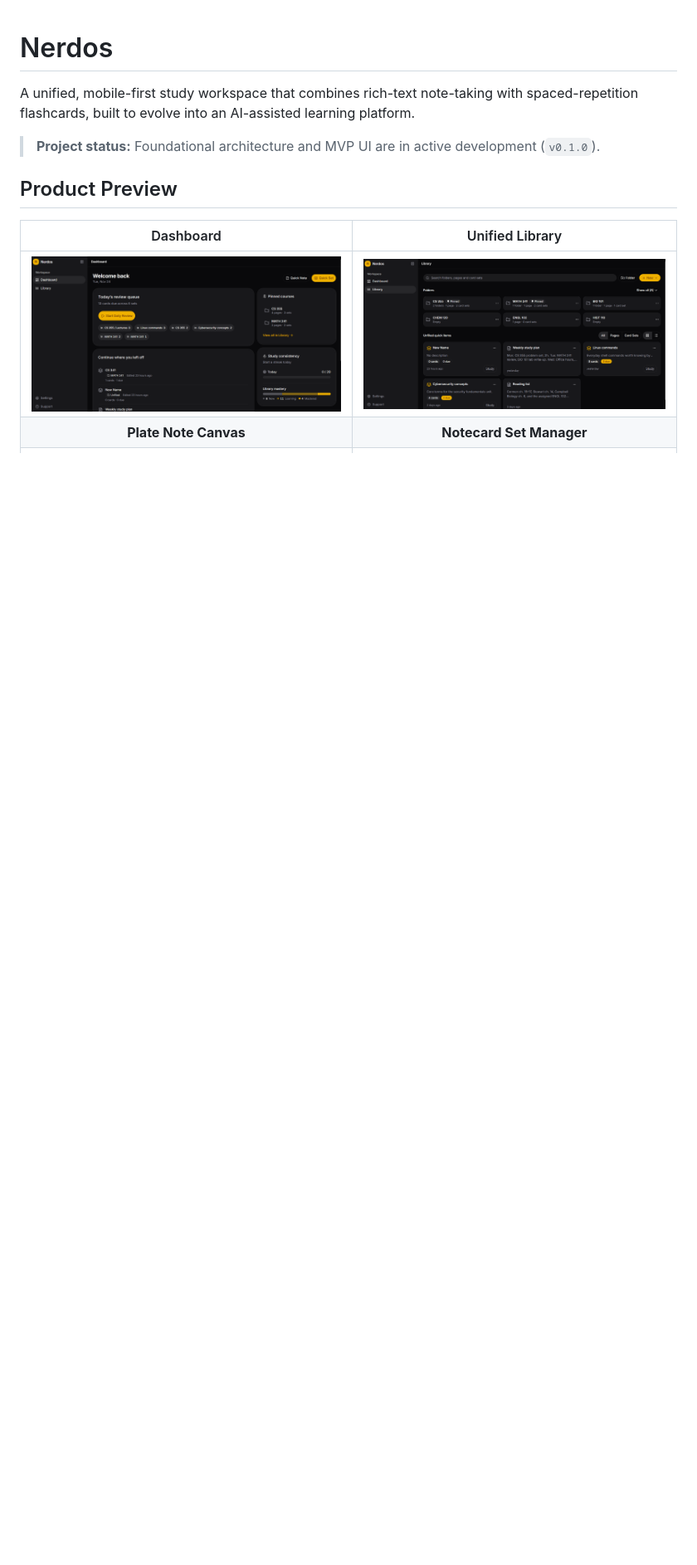
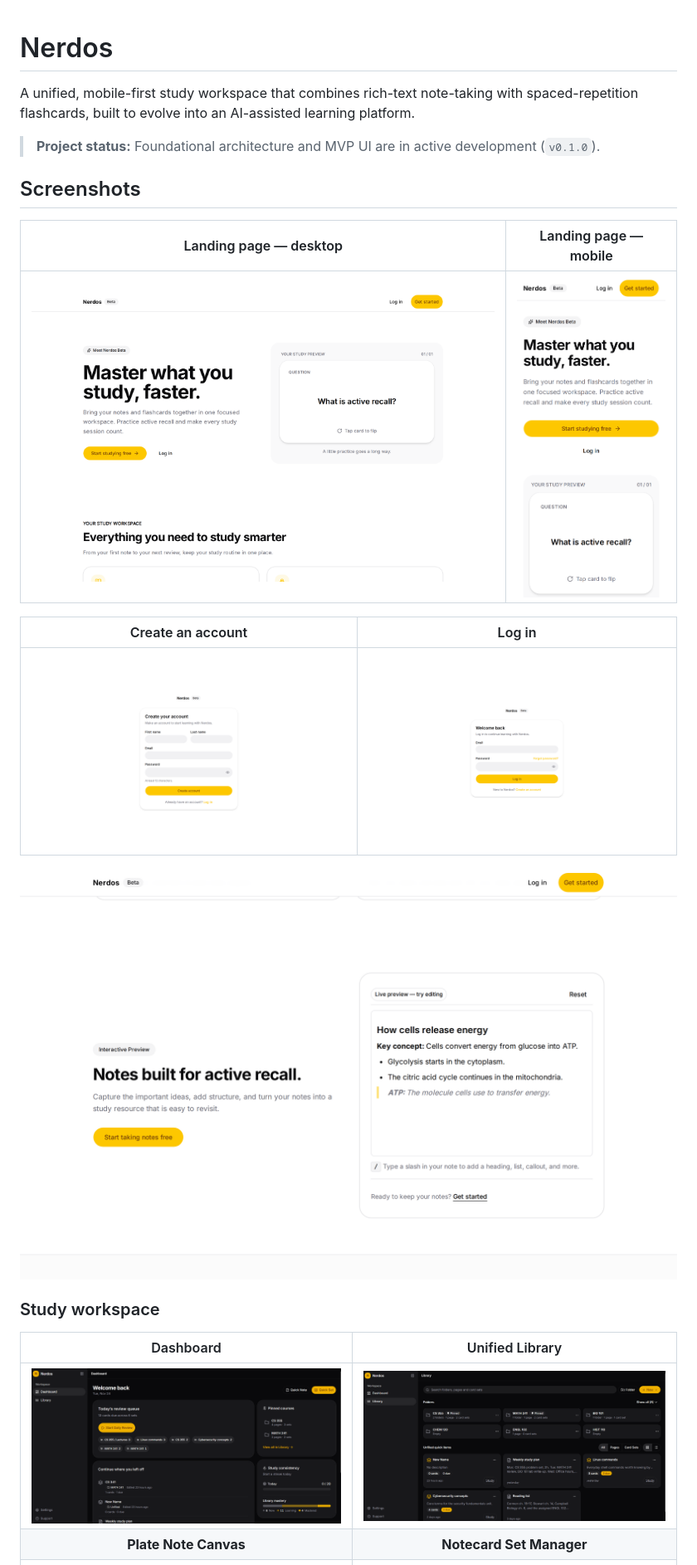
Before and after one commit to Kevskiiis/nerdos, a Markdown page: README.md, the part around one of its changes. Shown at 83% size. Rendered like a GitHub page; pictures changed too: docs/images/landing_desktop_mvp.png (added), docs/images/landing_mobile_mvp.png (added), docs/images/login_desktop_mvp.png (added); blank space fills up the shorter version.

Commit message:
docs(readme): add Playwright UI snapshots and showcase landing, signup, and login views

```diff
--- a/README.md
+++ b/README.md
@@ -4,7 +4,19 @@ A unified, mobile-first study workspace that combines rich-text note-taking with
 
 > **Project status:** Foundational architecture and MVP UI are in active development (`v0.1.0`).
 
-## Product Preview
+## Screenshots
+
+| Landing page — desktop | Landing page — mobile |
+| :---: | :---: |
+| ![Nerdos landing page on desktop](docs/images/landing_desktop_mvp.png) | ![Nerdos landing page on mobile](docs/images/landing_mobile_mvp.png) |
+
+| Create an account | Log in |
+| :---: | :---: |
+| ![Nerdos signup page](docs/images/signup_desktop_mvp.png) | ![Nerdos login page](docs/images/login_desktop_mvp.png) |
+
+![Interactive Plate note editor on the landing page](docs/images/note_demo_mvp.png)
+
+### Study workspace
 
 | Dashboard | Unified Library |
 | :---: | :---: |
```
Also changed, not shown: other parts of README.md (+12 -8 lines), .agents/tasks/PLAN.md (+20 -20 lines).
